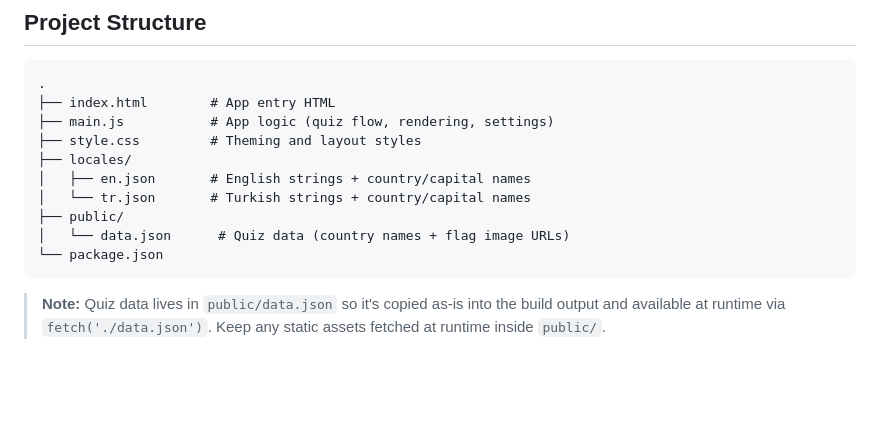
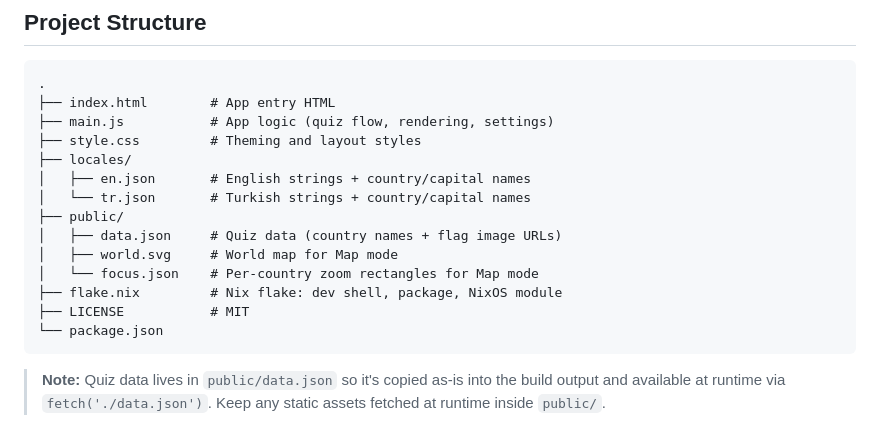
Before and after one commit to kzzzld/geography-game, a Markdown page: README.md, the part around one of its changes. Rendered like a GitHub page; blank space fills up the shorter version.

````diff
--- a/README.md
+++ b/README.md
@@ -68,7 +68,11 @@ npm run preview
 │   ├── en.json       # English strings + country/capital names
 │   └── tr.json       # Turkish strings + country/capital names
 ├── public/
-│   └── data.json      # Quiz data (country names + flag image URLs)
+│   ├── data.json     # Quiz data (country names + flag image URLs)
+│   ├── world.svg     # World map for Map mode
+│   └── focus.json    # Per-country zoom rectangles for Map mode
+├── flake.nix         # Nix flake: dev shell, package, NixOS module
+├── LICENSE           # MIT
 └── package.json
 ```
 
````
Also changed, not shown: other parts of README.md (+69 -0 lines).
